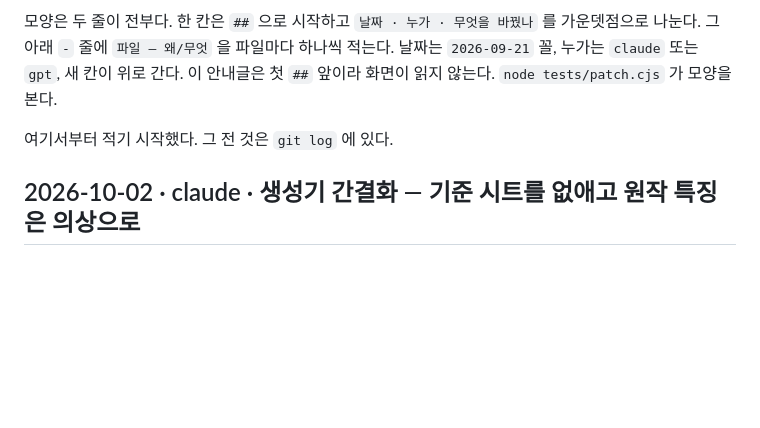
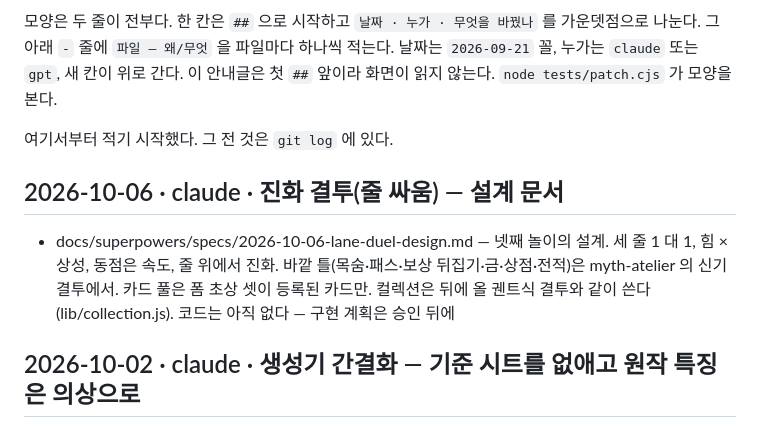
Before and after one commit to polos0117/pkm-atelier, a Markdown page: docs/PATCH.md, the part around the change. Drawn GitHub-style; blank space fills up the shorter version.

Commit message:
진화 결투(줄 싸움) — 설계 문서
세 줄 1 대 1, 힘 × 상성, 동점은 속도, 줄 위에서 진화. 바깥 틀은 신기 결투에서.
카드 풀은 폼 초상 셋이 등록된 카드만. 컬렉션은 뒤에 올 궨트식 결투와 같이 쓴다.

Co-Authored-By: Claude Fable 5.1 <noreply@anthropic.com>
Claude-Session: https://claude.ai/code/session_01NL3QorYYPkTYEBzAtWuqXa

```diff
--- a/docs/PATCH.md
+++ b/docs/PATCH.md
@@ -9,6 +9,10 @@
 이 안내글은 첫 `##` 앞이라 화면이 읽지 않는다. `node tests/patch.cjs` 가 모양을 본다.
 
 여기서부터 적기 시작했다. 그 전 것은 `git log` 에 있다.
+
+## 2026-10-06 · claude · 진화 결투(줄 싸움) — 설계 문서
+
+- docs/superpowers/specs/2026-10-06-lane-duel-design.md — 넷째 놀이의 설계. 세 줄 1 대 1, 힘 × 상성, 동점은 속도, 줄 위에서 진화. 바깥 틀(목숨·패스·보상 뒤집기·금·상점·전적)은 myth-atelier 의 신기 결투에서. 카드 풀은 폼 초상 셋이 등록된 카드만. 컬렉션은 뒤에 올 궨트식 결투와 같이 쓴다(lib/collection.js). 코드는 아직 없다 — 구현 계획은 승인 뒤에
 
 ## 2026-10-02 · claude · 생성기 간결화 — 기준 시트를 없애고 원작 특징은 의상으로
 
```
Also changed, not shown: 1 other file.
